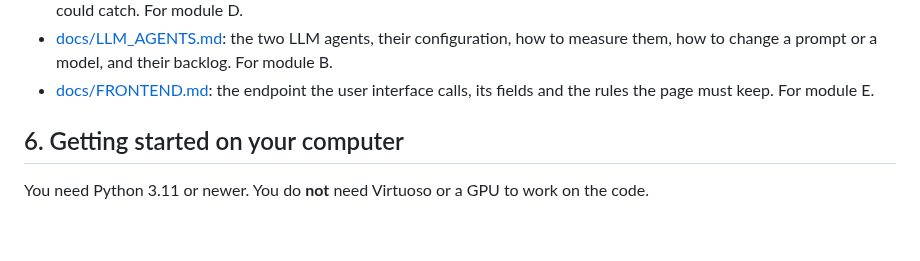
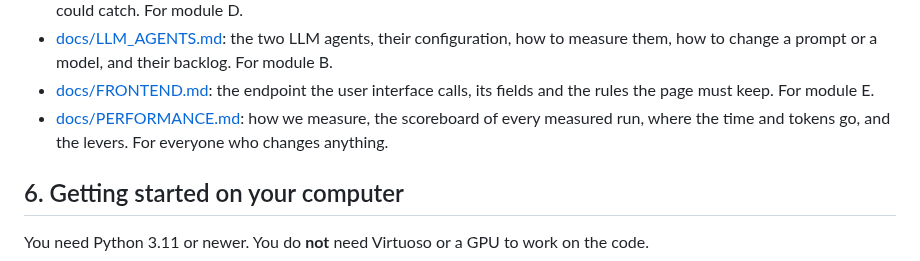
Before and after one commit to neural-wave/ch-EpsilonDev, a Markdown page: README.md, the part around the change. Rendered like a GitHub page; blank space fills up the shorter version.

Commit message:
docs: performance log with the method, the scoreboard of every run so far, and the levers
Co-Authored-By: Claude Fable 5.1 <noreply@anthropic.com>

```diff
--- a/README.md
+++ b/README.md
@@ -227,6 +227,7 @@ nl2sparql/
 - [docs/SPARQL_LLM_VALIDATOR.md](docs/SPARQL_LLM_VALIDATOR.md): SIB's sparql-llm validator, evaluated offline, and the Virtuoso-only errors the judge could catch. For module D.
 - [docs/LLM_AGENTS.md](docs/LLM_AGENTS.md): the two LLM agents, their configuration, how to measure them, how to change a prompt or a model, and their backlog. For module B.
 - [docs/FRONTEND.md](docs/FRONTEND.md): the endpoint the user interface calls, its fields and the rules the page must keep. For module E.
+- [docs/PERFORMANCE.md](docs/PERFORMANCE.md): how we measure, the scoreboard of every measured run, where the time and tokens go, and the levers. For everyone who changes anything.
 
 ## 6. Getting started on your computer
 
```
Also changed, not shown: docs/PERFORMANCE.md (added, +114 -0 lines).
